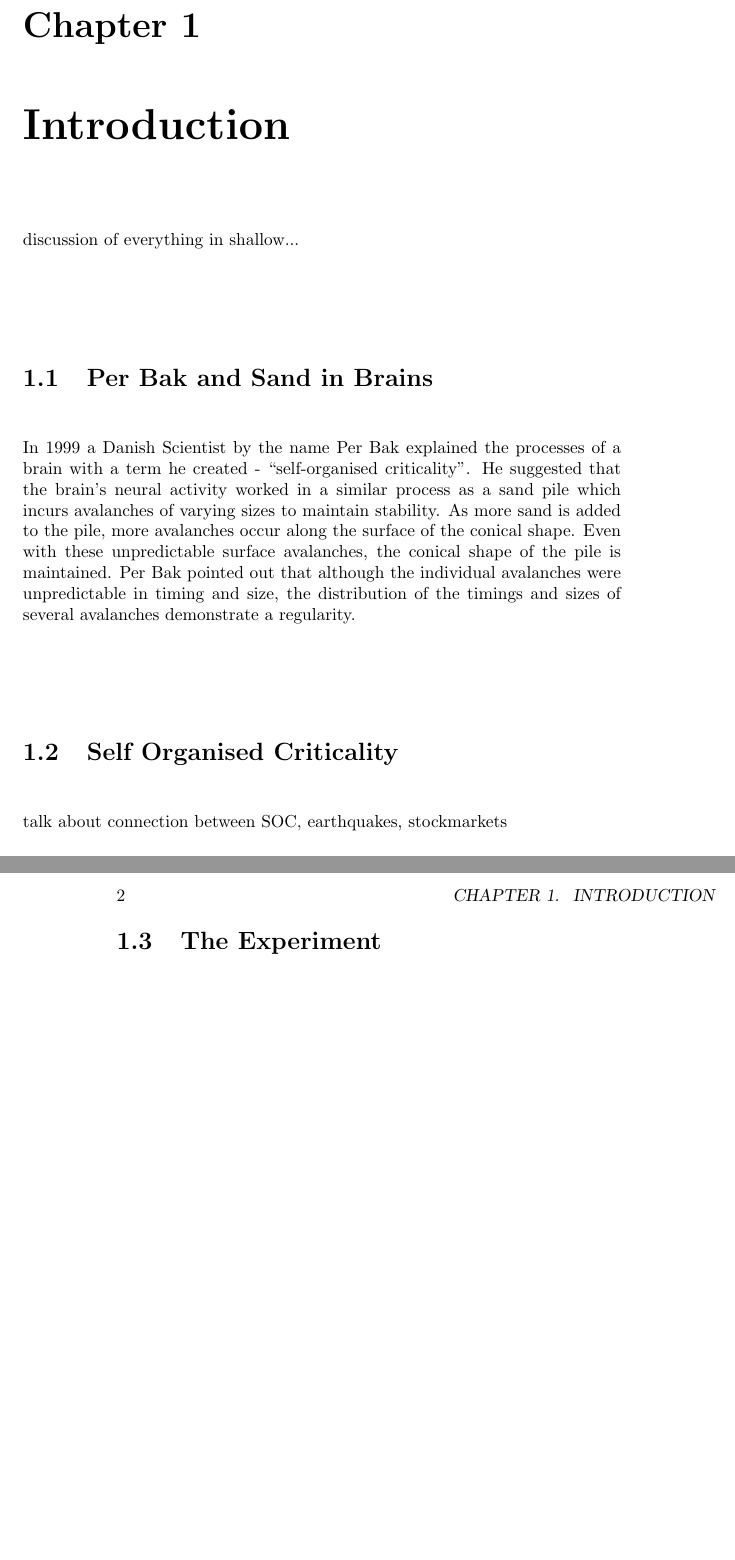
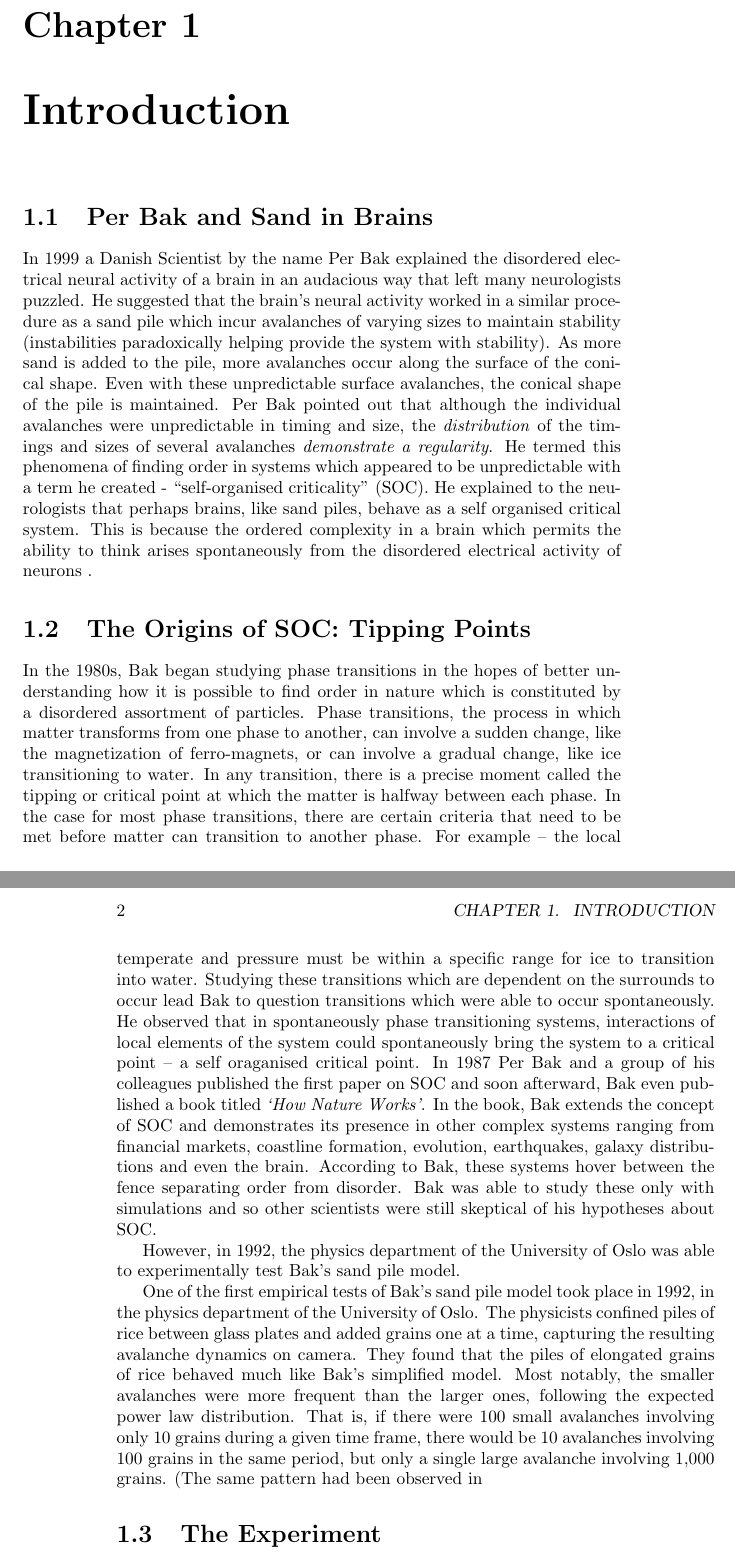
Before and after one commit to avivajpeyi/IS_report, a LaTeX thesis (Thesis.tex): two parts of pages 11 and 12 of 25, joined at a grey line, cut so that both start at the same text, the shorter picture padded with empty space. Compiled offline with pdfLaTeX.

Commit message:
Added to the intro section on Per Bak, Tipping Point, SOC

```diff
--- a/Thesis.tex
+++ b/Thesis.tex
@@ -92,11 +92,20 @@
 %%%%%%%%%%%%%%%%%%%%%%%%%%%%%%%%%%%%%%%%
 %%%%%%%%%%%%%%%%%%%%%%%%%%%%%%%%%%%%%%%%
 \chapter{Introduction}\label{introduction}
-discussion of everything in shallow...
+%discussion of everything in shallow...
 \section{Per Bak and Sand in Brains}
-In 1999 a Danish Scientist by the name Per Bak explained the processes of a brain with a term he created - ``self-organised criticality''.  He suggested that the brain's neural activity worked in a similar process as a sand pile which incurs avalanches of varying sizes to maintain stability. As more sand is added to the pile, more avalanches occur along the surface of the conical shape. Even with these unpredictable surface avalanches, the conical shape of the pile is maintained. Per Bak pointed out that although the individual avalanches were unpredictable in timing and size, the distribution of the timings and sizes of several avalanches demonstrate a regularity.
-\section{Self Organised Criticality}
-talk about connection between SOC, earthquakes, stockmarkets
+In 1999 a Danish Scientist by the name Per Bak explained the disordered electrical neural activity of a brain in an audacious way that left many neurologists puzzled.  He suggested that the brain's neural activity worked in a similar procedure as a sand pile which incur avalanches of varying sizes to maintain stability (instabilities paradoxically helping provide the system with stability). As more sand is added to the pile, more avalanches occur along the surface of the conical shape. Even with these unpredictable surface avalanches, the conical shape of the pile is maintained. Per Bak pointed out that although the individual avalanches were unpredictable in timing and size, the \textit{distribution} of the timings and sizes of several avalanches \textit{demonstrate a regularity}. He termed this phenomena of finding order in systems which appeared to be unpredictable with a term he created - ``self-organised criticality'' (SOC).  He explained to the neurologists that perhaps brains, like sand piles, behave as a self organised critical system. This is because the ordered complexity in a brain which permits the ability to think arises spontaneously from the disordered electrical activity of neurons .
+
+
+\section{The Origins of SOC: Tipping Points}
+In the 1980s, Bak began studying phase transitions in the hopes of better understanding how it is possible to find order in nature which is constituted by a disordered assortment of particles. Phase transitions, the process in which matter transforms from one phase to another, can involve a sudden change, like the magnetization of ferro-magnets, or can involve a gradual change, like ice transitioning to water. In any transition, there is a precise moment called the tipping or critical point at which the matter is halfway between each phase. In the case for most phase transitions, there are certain criteria that need to be met before matter can transition to another phase. For example -- the local temperate and pressure must be within a specific range for ice to transition into water. Studying these transitions which are dependent on the surrounds to occur lead Bak to question transitions which were able to occur spontaneously. He observed that in spontaneously phase transitioning systems, interactions of local elements of the system could spontaneously bring the system to a critical point -- a self oraganised critical point.
+In 1987 Per Bak and a group of his colleagues published the first paper on SOC and soon afterward, Bak even published a book titled \textit{`How Nature Works'}. In the book, Bak extends the concept of SOC and demonstrates its presence in other complex systems ranging from financial markets,  coastline formation, evolution, earthquakes, galaxy distributions and even the brain. According to Bak, these systems hover between the fence separating order from disorder. Bak was able to study these only with simulations and so other scientists were still skeptical of his hypotheses about SOC.
+
+However, in 1992, the physics department of the University of Oslo was able to experimentally test Bak's sand pile model.
+
+One of the first empirical tests of Bak’s sand pile model took place in 1992, in the physics department of the University of Oslo. The physicists confined piles of rice between glass plates and added grains one at a time, capturing the resulting avalanche dynamics on camera. They found that the piles of elongated grains of rice behaved much like Bak’s simplified model.
+Most notably, the smaller avalanches were more frequent than the larger ones, following the expected power law distribution. That is, if there were 100 small avalanches involving only 10 grains during a given time frame, there would be 10 avalanches involving 100 grains in the same period, but only a single large avalanche involving 1,000 grains. (The same pattern had been observed in
+
 
 \section{The Experiment}
 
```
Also changed, not shown: Thesis.pdf, 6 other files.
